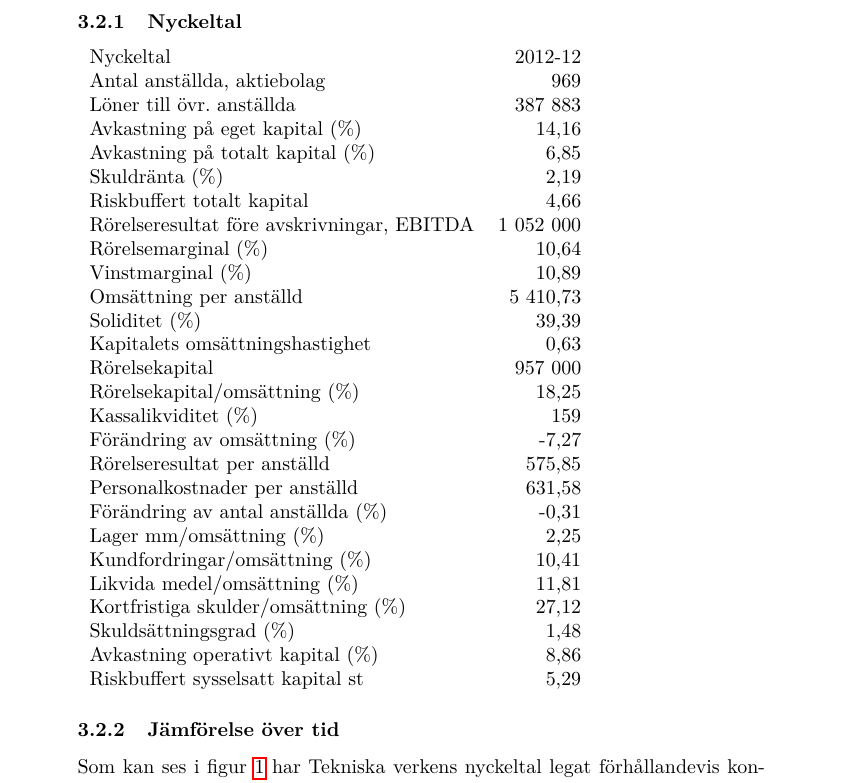
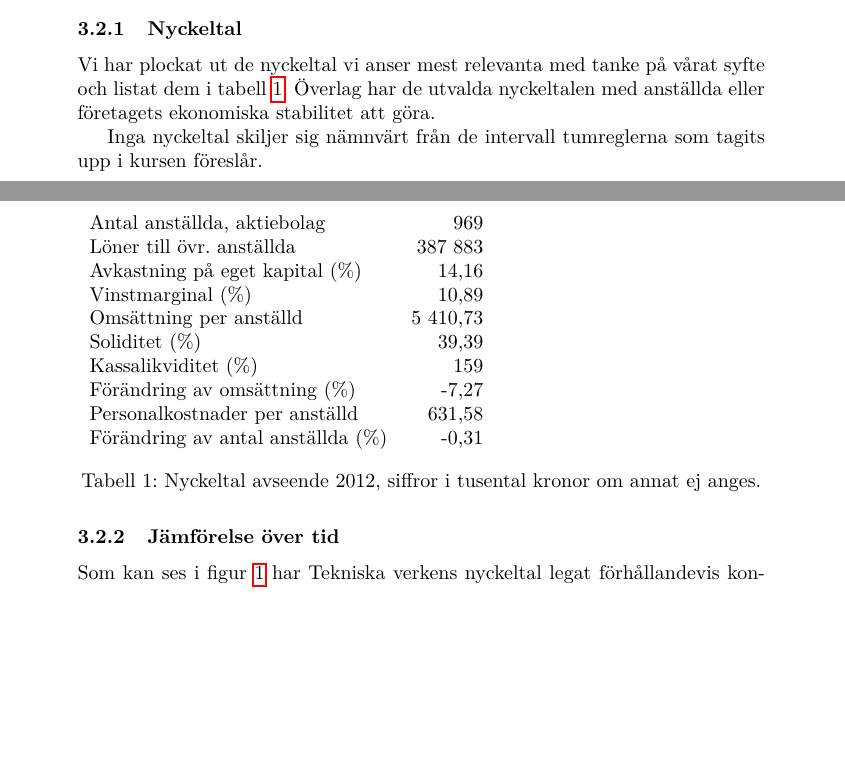
Before and after one commit to noraply/TEAE01, a LaTeX document (rapport/TEAE01_rapport.tex): part of page 7 of 10 before the commit and two parts of pages 6 and 7 of 9 after it, the two joined at a grey line, cut so that both start at the same text, the shorter picture padded with empty space. Compiled offline with pdfLaTeX.

Commit message:
Stadat bland nyckeltalen

```diff
--- a/rapport/TEAE01_rapport.tex
+++ b/rapport/TEAE01_rapport.tex
@@ -206,39 +206,46 @@ Syftet med följande avsnitt är att få en inblick i Tekniska verkens ekonomisk
 situation.
 
 \subsubsection{Nyckeltal}
-%% En massa skit, TODO: städa upp
+Vi har plockat ut de nyckeltal vi anser mest relevanta med tanke på vårat syfte och listat dem i tabell \ref{table:nyckeltal}. Överlag har de utvalda nyckeltalen med anställda eller företagets ekonomiska stabilitet att göra.
+
+Inga nyckeltal skiljer sig nämnvärt från de intervall tumreglerna som tagits upp i kursen föreslår.
+\begin{table}[H]
 	\begin{tabular}{ l r }
-	Nyckeltal & 2012-12\\
 		Antal anställda, aktiebolag & 969\\
 		Löner till övr. anställda & 387 883\\
 		Avkastning på eget kapital (\%) & 14,16\\
-	Avkastning på totalt kapital (\%) & 6,85\\
-	Skuldränta (\%) & 2,19\\
-	Riskbuffert totalt kapital & 4,66\\
-	Rörelseresultat före avskrivningar, EBITDA & 1 052 000\\
-	Rörelsemarginal (\%) & 10,64\\
+	%%	Avkastning på totalt kapital (\%) & 6,85\\
+	%%	Skuldränta (\%) & 2,19\\
+	%%	Riskbuffert totalt kapital & 4,66\\
+	%%	Rörelseresultat före avskrivningar, EBITDA & 1 052 000\\
+	%%	Rörelsemarginal (\%) & 10,64\\
 		Vinstmarginal (\%) & 10,89\\
 		Omsättning per anställd & 5 410,73\\
 		Soliditet (\%) & 39,39\\
-	Kapitalets omsättningshastighet & 0,63\\
-	Rörelsekapital & 957 000\\
-	Rörelsekapital/omsättning (\%) & 18,25\\
+	%%	Kapitalets omsättningshastighet & 0,63\\
+	%%	Rörelsekapital & 957 000\\
+	%%	Rörelsekapital/omsättning (\%) & 18,25\\
 		Kassalikviditet (\%) & 159\\
 		Förändring av omsättning (\%) & -7,27\\
-	Rörelseresultat per anställd & 575,85\\
+	%%	Rörelseresultat per anställd & 575,85\\
 		Personalkostnader per anställd & 631,58\\
 		Förändring av antal anställda (\%) & -0,31\\
-	Lager mm/omsättning (\%) & 2,25\\
-	Kundfordringar/omsättning (\%) & 10,41\\
-	Likvida medel/omsättning (\%) & 11,81\\
-	Kortfristiga skulder/omsättning (\%) & 27,12\\
-	Skuldsättningsgrad (\%) & 1,48\\
+	%%	Lager mm/omsättning (\%) & 2,25\\
+	%%	Kundfordringar/omsättning (\%) & 10,41\\
+	%%	Likvida medel/omsättning (\%) & 11,81\\
+	%%	Kortfristiga skulder/omsättning (\%) & 27,12\\
+	%%	Skuldsättningsgrad (\%) & 1,48\\
 	%%	Räntetäckningsgrad (\%) & 5,39\\
-	Avkastning operativt kapital (\%) & 8,86\\
-	Riskbuffert sysselsatt kapital st & 5,29\\
+	%%	Avkastning operativt kapital (\%) & 8,86\\
+	%%	Riskbuffert sysselsatt kapital st & 5,29\\
 	%%	Varulagrets omsättningshastighet & 0\\
 	%%	Du Pont-modellen (\%) & 6,85\\
+
 	\end{tabular}
+	\caption{Nyckeltal avseende 2012, siffror i tusental kronor om annat ej anges.}
+	\label{table:nyckeltal}
+\end{table}
+
 \subsubsection{Jämförelse över tid}
 Som kan ses i figur \ref{fig:jamfor} har Tekniska verkens nyckeltal legat förhållandevis konstanta under de senaste åren. Man kan se en stadigt ökande tränd vad gäller soliditeten medan antalet anställda flukturerat något, men ökat över tid.
 \begin{figure}[H]
```
Lines whose indentation alone changed are shown as unchanged.
